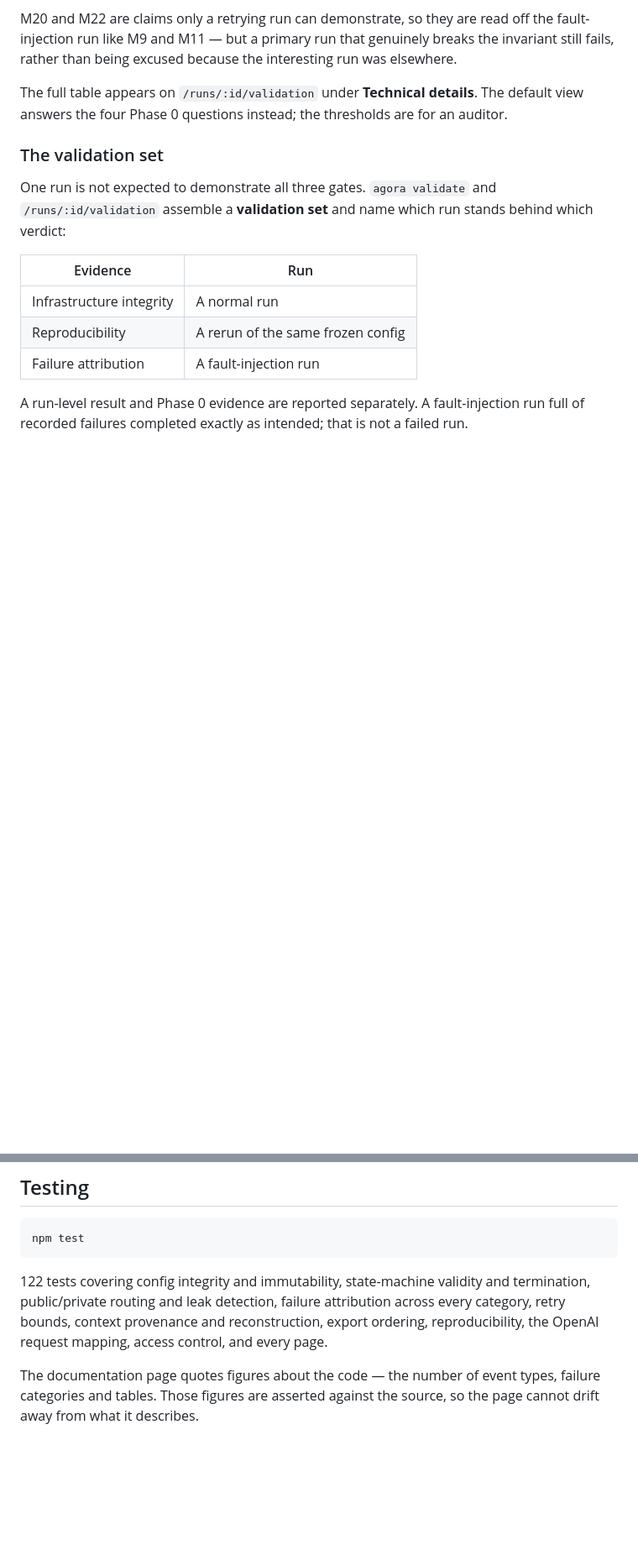
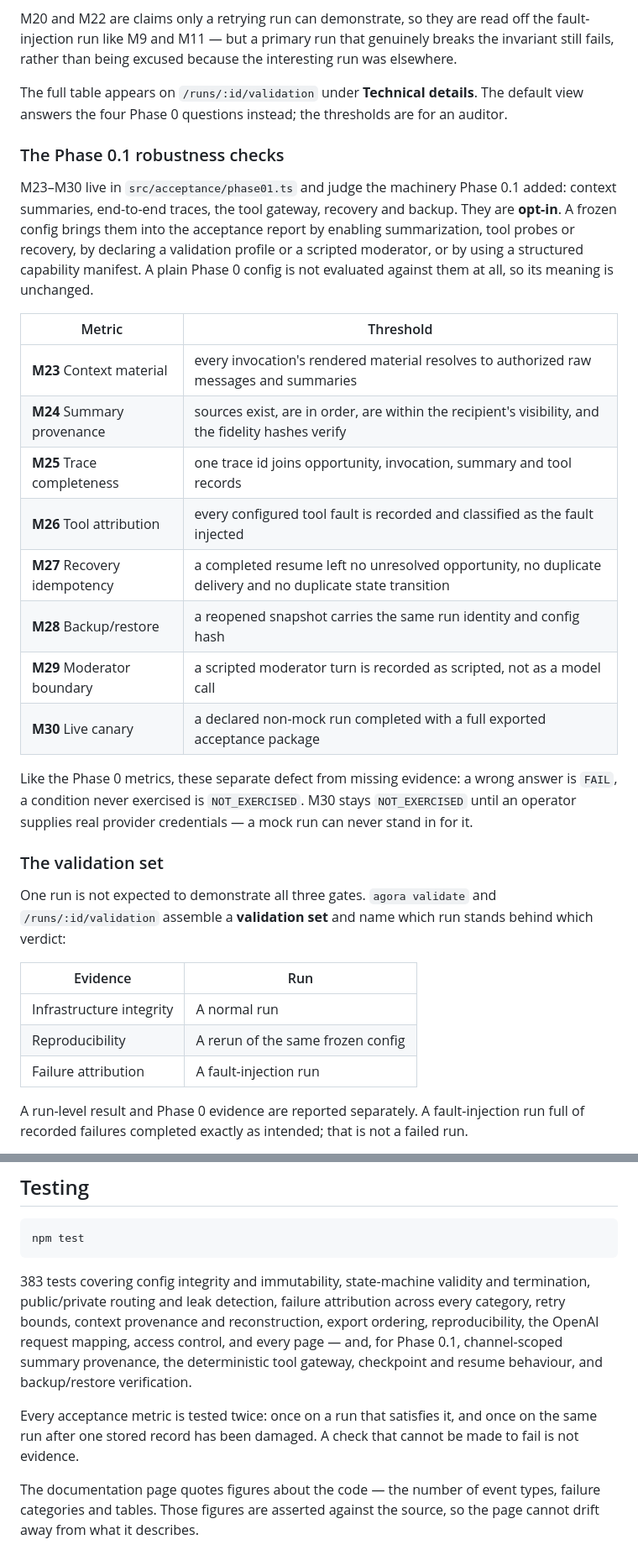
Before and after one commit to criticaldata/agoraworkshop, a Markdown page: README.md, 2 parts joined by grey strips. Shown at 84% size. Rendered like a GitHub page; blank space fills up the shorter version.

Commit message:
Bring the README back in line with the code it describes (#3)
Four claims had drifted since Phase 0.1 landed.

- The gate table listed gates 1 and 2 as M1-M8 and M9-M12, but M19 and M21 are
  gate-1 metrics and M20 and M22 are gate-2 metrics. Each can fail its gate, so
  leaving them out of the table made both gates look narrower than they are. The
  Four strengthenings section already explained them; the table now agrees.

- The prose said `ready_for_controlled_behavioral_experiment` depends on the three
  gates "and any opted-in Phase 0.1 robustness checks" without saying anywhere what
  those checks are. M23-M30 now have a section: what each one measures, and the six
  config conditions that opt a run into being judged by them.

- The testing section claimed 122 tests. There are 383, and the coverage sentence
  had not grown to mention summary provenance, the tool gateway, checkpoint and
  resume, or backup/restore.

- Rewrapped the overlong line introduced when the Phase 0.1 merge edited the gate
  prose.

Documentation only. The M23-M30 thresholds are transcribed from
`src/acceptance/phase01.ts` rather than from the design notes, so the table says what
the metrics check rather than what they were meant to check.


Claude-Session: https://claude.ai/code/session_01NWYMLYib17wkkJL4zG36P2

Co-authored-by: Claude Opus 5 (1M context) <noreply@anthropic.com>

````diff
--- a/README.md
+++ b/README.md
@@ -240,6 +245,30 @@ elsewhere.
 
 The full table appears on `/runs/:id/validation` under **Technical details**. The default
 view answers the four Phase 0 questions instead; the thresholds are for an auditor.
+
+### The Phase 0.1 robustness checks
+
+M23–M30 live in `src/acceptance/phase01.ts` and judge the machinery Phase 0.1 added:
+context summaries, end-to-end traces, the tool gateway, recovery and backup. They are
+**opt-in**. A frozen config brings them into the acceptance report by enabling
+summarization, tool probes or recovery, by declaring a validation profile or a scripted
+moderator, or by using a structured capability manifest. A plain Phase 0 config is not
+evaluated against them at all, so its meaning is unchanged.
+
+| Metric | Threshold |
+| --- | --- |
+| **M23** Context material | every invocation's rendered material resolves to authorized raw messages and summaries |
+| **M24** Summary provenance | sources exist, are in order, are within the recipient's visibility, and the fidelity hashes verify |
+| **M25** Trace completeness | one trace id joins opportunity, invocation, summary and tool records |
+| **M26** Tool attribution | every configured tool fault is recorded and classified as the fault injected |
+| **M27** Recovery idempotency | a completed resume left no unresolved opportunity, no duplicate delivery and no duplicate state transition |
+| **M28** Backup/restore | a reopened snapshot carries the same run identity and config hash |
+| **M29** Moderator boundary | a scripted moderator turn is recorded as scripted, not as a model call |
+| **M30** Live canary | a declared non-mock run completed with a full exported acceptance package |
+
+Like the Phase 0 metrics, these separate defect from missing evidence: a wrong answer is
+`FAIL`, a condition never exercised is `NOT_EXERCISED`. M30 stays `NOT_EXERCISED` until an
+operator supplies real provider credentials — a mock run can never stand in for it.
 
 ### The validation set
 
@@ -384,10 +413,16 @@ person's access means changing the credential for everyone.
 npm test
 ```
 
-122 tests covering config integrity and immutability, state-machine validity and
+383 tests covering config integrity and immutability, state-machine validity and
 termination, public/private routing and leak detection, failure attribution across every
 category, retry bounds, context provenance and reconstruction, export ordering,
-reproducibility, the OpenAI request mapping, access control, and every page.
+reproducibility, the OpenAI request mapping, access control, and every page — and, for
+Phase 0.1, channel-scoped summary provenance, the deterministic tool gateway, checkpoint
+and resume behaviour, and backup/restore verification.
+
+Every acceptance metric is tested twice: once on a run that satisfies it, and once on the
+same run after one stored record has been damaged. A check that cannot be made to fail is
+not evidence.
 
 The documentation page quotes figures about the code — the number of event types, failure
 categories and tables. Those figures are asserted against the source, so the page cannot
````
Also changed, not shown: other parts of README.md (+9 -4 lines).
